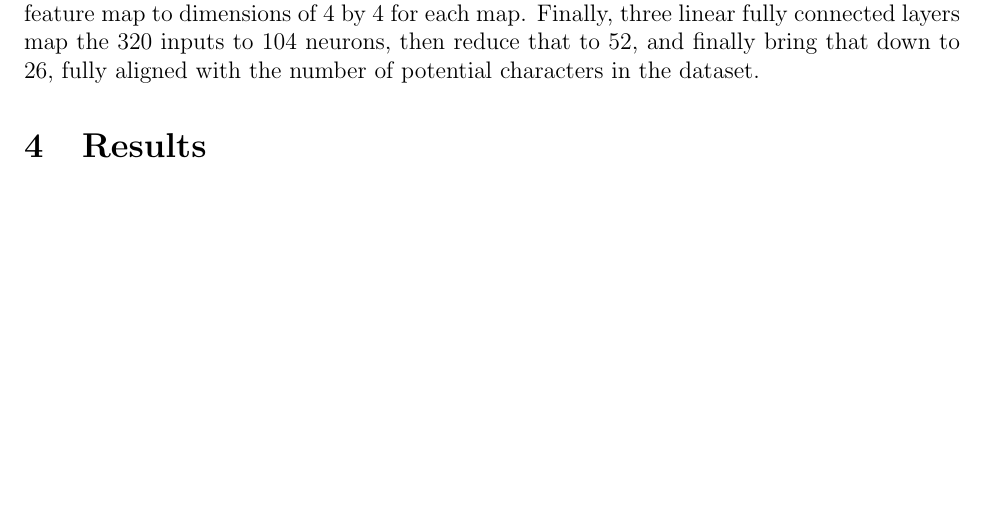
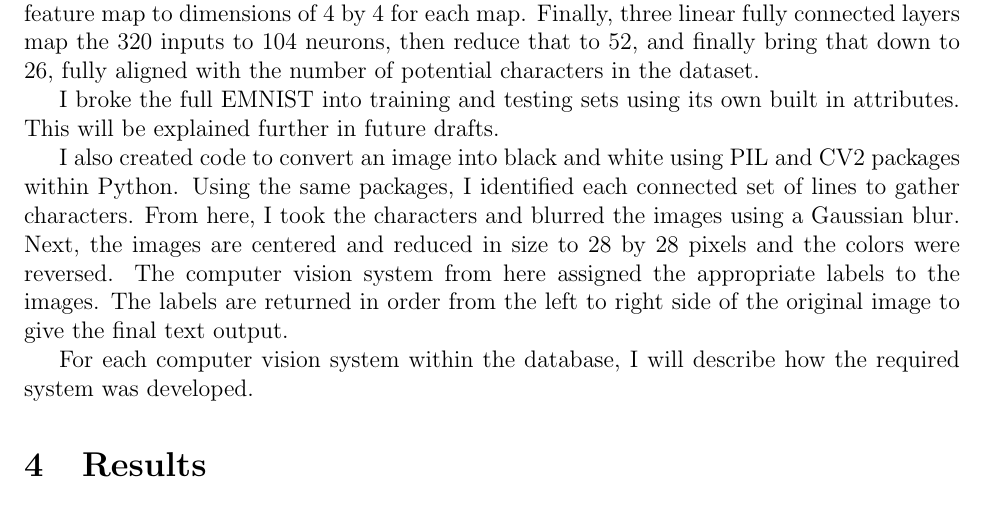
Before and after one commit to MilesFike/Junior-IS, a LaTeX document (main.tex): part of page 4 of 5, cut so that both start at the same text, the shorter picture padded with empty space. Compiled offline with pdfLaTeX.

Commit message:
added draft for results: Very rough because I have none in a presentable state

```diff
--- a/main.tex
+++ b/main.tex
@@ -35,6 +35,13 @@ To connect AI models with the tools that they require to function optimally and
 
 \section{Methodology}
 While seeking to implement the necessary computer vision systems to complete this project, I first explored the computer vision systems frequently used by other researchers in the field. I discovered that among them one of the most popular was the MNIST\cite{10.1145/3727648.3727679}. From there, further research soon revealed the existence of the EMNIST which included the full set of characters that I required for my project. Thus, I used the dataset’s parameters to create a convolutional neural network (CNN), a multi-layer architecture designed for image classification tasks. To perform the machine learning tasks involved, I utilized the Python PyTorch library. The model begins with an input of a single-image, 28 by 28 pixels. From here, kerneling with 10 filters with a 5 by 5 size and stride of 1 are applied in the first convolutional layer. This operation extracts 10 feature maps with emphasized details of the image. From here, a pooling layer halves the dimensions of each feature map reducing them to 12 by 12 squares. Next, another convolutional layer expands the feature map depth to 20 using the same kernel size and stride. From here, a second pooling layer simplifies the feature map to dimensions of 4 by 4 for each map. Finally, three linear fully connected layers map the 320 inputs to 104 neurons, then reduce that to 52, and finally bring that down to 26, fully aligned with the number of potential characters in the dataset.
+
+I broke the full EMNIST into training and testing sets using its own built in attributes. This will be explained further in future drafts.
+
+
+I also created code to convert an image into black and white using PIL and CV2 packages within Python. Using the same packages, I identified each connected set of lines to gather characters. From here, I took the characters and blurred the images using a Gaussian blur. Next, the images are centered and reduced in size to 28 by 28 pixels and the colors were reversed. The computer vision system from here assigned the appropriate labels to the images. The labels are returned in order from the left to right side of the original image to give the final text output.
+
+For each computer vision system within the database, I will describe how the required system was developed.
 \section{Results}
 
 \section{Conclusion}
```
Also changed, not shown: main.pdf.
